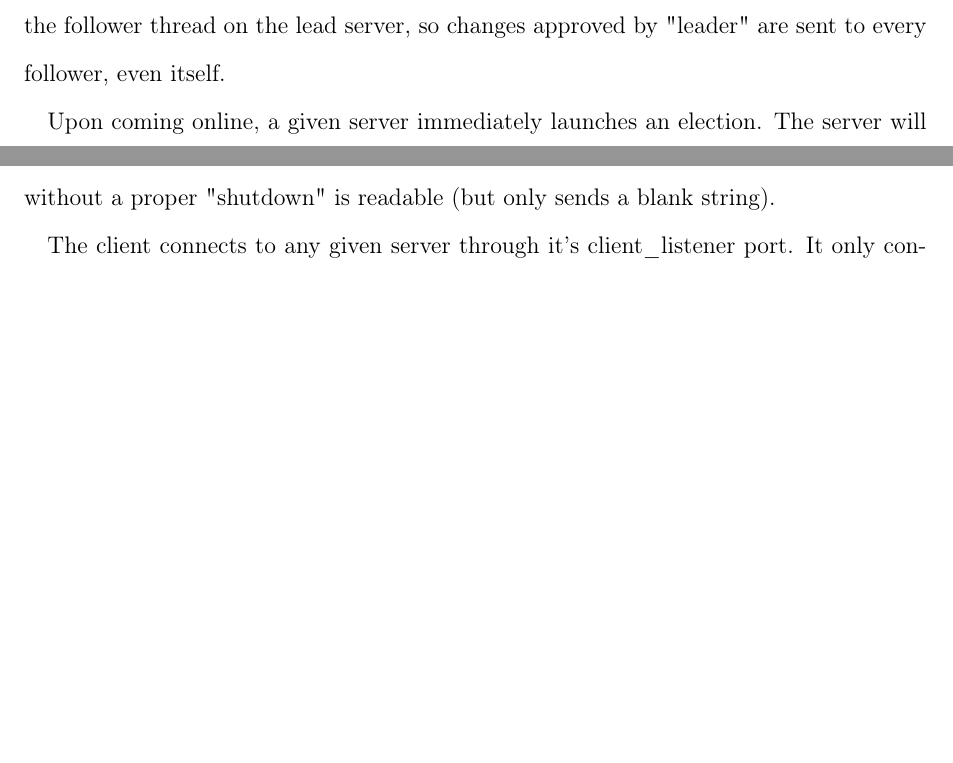
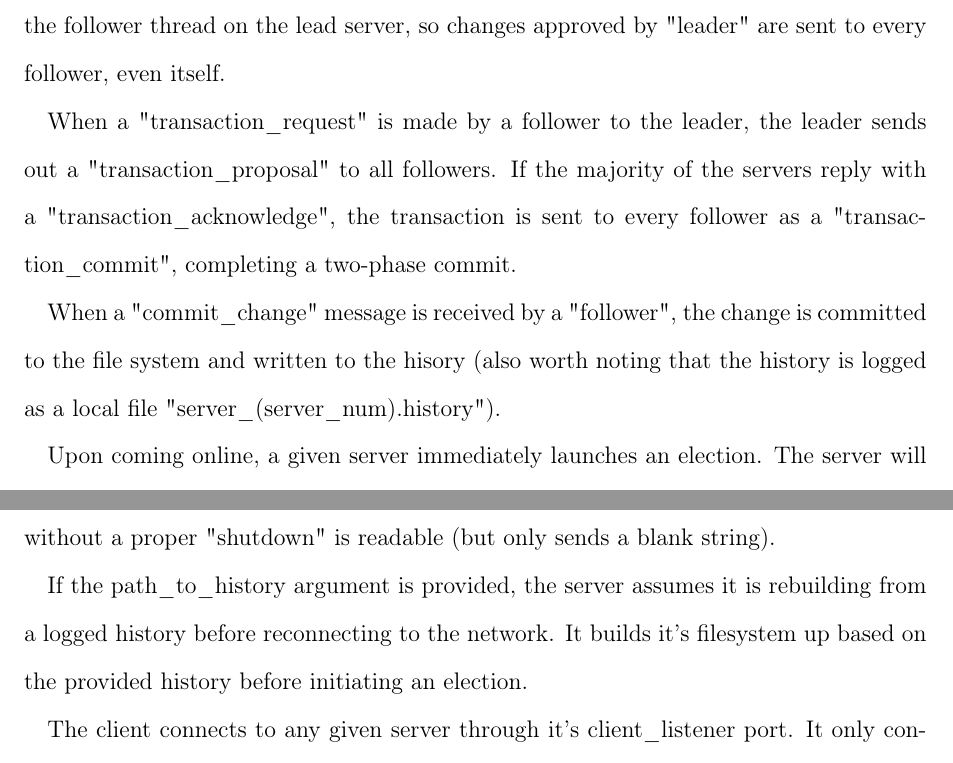
Before and after one commit to paulrevere4/DSA-P2, a LaTeX document (writeup/main.tex): two parts of pages 1 and 2 of 2 before the commit and two parts of pages 1 and 3 of 3 after it, joined at a grey line, cut so that both start at the same text, the shorter picture padded with empty space. Compiled offline with pdfLaTeX.

Commit message:
Writeup changes

```diff
--- a/writeup/main.tex
+++ b/writeup/main.tex
@@ -31,6 +31,10 @@
 
 	To demonstrate our understanding of Zookeeper and similar distributed systems, we have built a distributed system in Python in the style of Zookeeper. A given number of servers are running at any time with identical file systems. Changes to the filesystem are requested by a client, forwarded from the server to the "leader", and the "leader" approves the changes and broadcasts them to every server. The servers are "followers", and the lead server has a separate "leader" thread. This "leader" thread runs alongside the follower thread on the lead server, so changes approved by "leader" are sent to every follower, even itself.
 
+	When a "transaction\_request" is made by a follower to the leader, the leader sends out a "transaction\_proposal" to all followers. If the majority of the servers reply with a "transaction\_acknowledge", the transaction is sent to every follower as a "transaction\_commit", completing a two-phase commit.
+
+	When a "commit\_change" message is received by a "follower", the change is committed to the file system and written to the hisory (also worth noting that the history is logged as a local file "server\_(server\_num).history").
+
 	Upon coming online, a given server immediately launches an election. The server will attempt to connect to every address in the config, storing the sockets that are successfully connected. For each successful connection, an "election" message is sent. Once a reply is received from every "election" message (if the server fails after receiving the message, it will reply with an empty string), it knows the election is over. Any server with an id higher than the server that initialized the election will start an election of it's own. The first server to not receive a "higher\_id" in it's election\_responses becomes leader.
 
 	When a server goes down, anything connected to it will receive a blank string upon an attempt to read. When a disconnection occurs, the socket it occured on is removed from the list of active sockets. If the disconnection was the leader, a new election is held.
@@ -49,6 +53,8 @@
 	There are 3 ports for each IP. One for the client, one for server-to-server connections, and one for Leader-to-Follower connections. This allows us to reliably know where new messages are coming from.
 
 	To detect the status of a given socket, we use the C library Select. Select takes a list of sockets and returns which ones are ready to be read, written to, or have errored out. The "errored out" functionality of Select is unreliable at best as any socket that disconnects without a proper "shutdown" is readable (but only sends a blank string).
+
+	If the path\_to\_history argument is provided, the server assumes it is rebuilding from a logged history before reconnecting to the network. It builds it's filesystem up based on the provided history before initiating an election.
 
 	The client connects to any given server through it's client\_listener port. It only connects temporarily while sending a message, and only maintains the connection until a reply is received. This allows for a theoretical "unlimited" amount of clients connected.
 
```
Also changed, not shown: writeup/main.pdf, writeup/main.tex (2 more changed lines), 1 other file.
